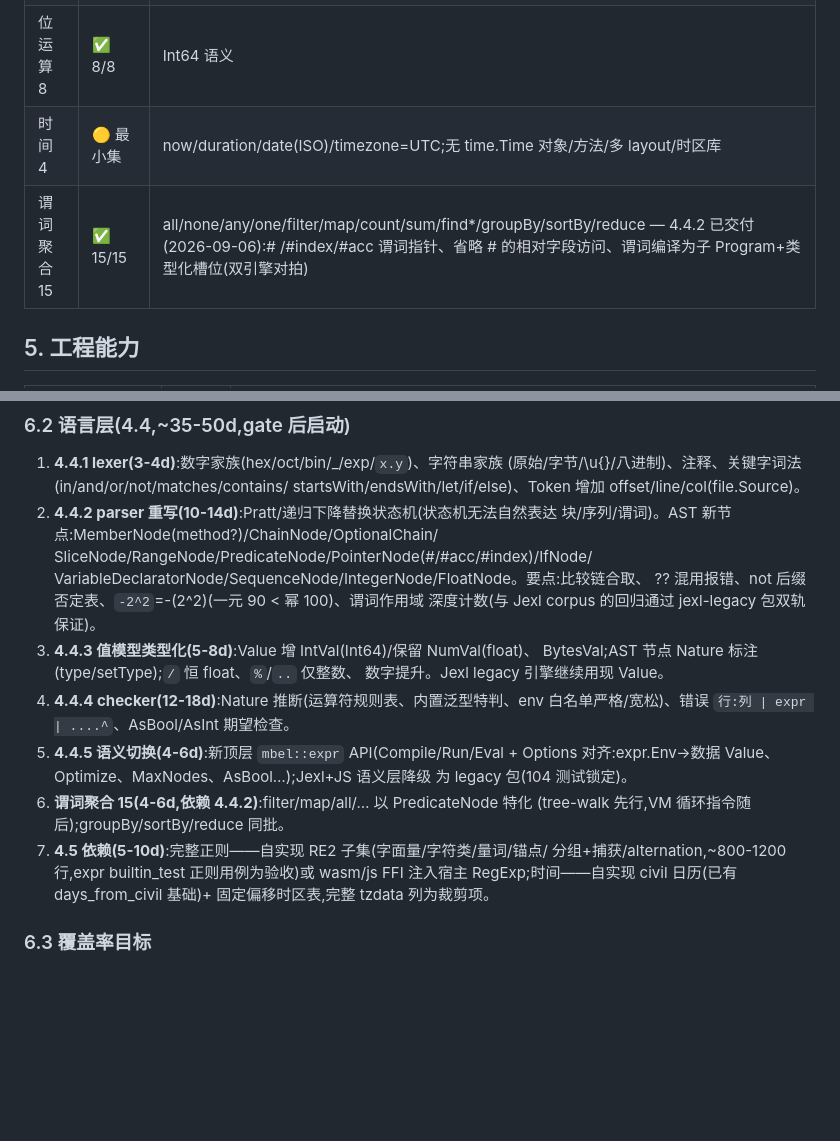
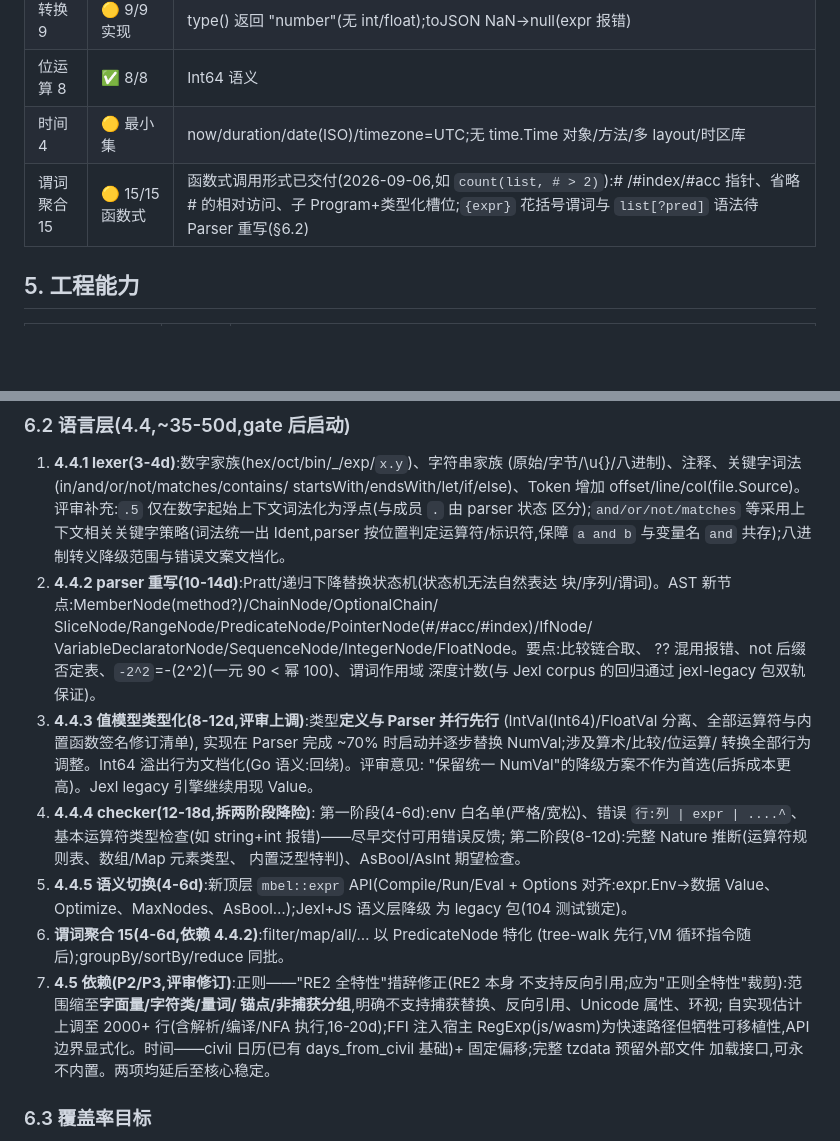
Before and after one commit to dimon-83/mbel, a Markdown page: docs/coverage-vs-expr.md, 2 parts joined by grey strips. Drawn GitHub-style; blank space fills up the shorter version.

Commit message:
docs: adopt external review — revised estimates (90-130d incl. buffer), checker split, parallel value-model design, regex scope correction, risk additions, restaged execution order; review archived

```diff
--- a/docs/coverage-vs-expr.md
+++ b/docs/coverage-vs-expr.md
@@ -73,7 +73,7 @@ Jexl API 26 / 预算 7 / builtin+运算符 16 / bench 8 / 稳定性 7)+ 与
 | 转换 9 | 🟡 9/9 实现 | type() 返回 "number"(无 int/float);toJSON NaN→null(expr 报错) |
 | 位运算 8 | ✅ 8/8 | Int64 语义 |
 | 时间 4 | 🟡 最小集 | now/duration/date(ISO)/timezone=UTC;无 time.Time 对象/方法/多 layout/时区库 |
-| 谓词聚合 15 | ✅ 15/15 | all/none/any/one/filter/map/count/sum/find*/groupBy/sortBy/reduce — 4.4.2 已交付(2026-09-06):# /#index/#acc 谓词指针、省略 # 的相对字段访问、谓词编译为子 Program+类型化槽位(双引擎对拍) |
+| 谓词聚合 15 | 🟡 15/15 函数式 | 函数式调用形式已交付(2026-09-06,如 `count(list, # > 2)`):# /#index/#acc 指针、省略 # 的相对访问、子 Program+类型化槽位;`{expr}` 花括号谓词与 `list[?pred]` 语法待 Parser 重写(§6.2) |
 
 ## 5. 工程能力
 
@@ -120,26 +120,39 @@ memGrow)、native 基准对照。
 1. **4.4.1 lexer(3-4d)**:数字家族(hex/oct/bin/_/exp/`x.y`)、字符串家族
    (原始/字节/\u{}/八进制)、注释、关键字词法(in/and/or/not/matches/contains/
    startsWith/endsWith/let/if/else)、Token 增加 offset/line/col(file.Source)。
+   评审补充:`.5` 仅在数字起始上下文词法化为浮点(与成员 `.` 由 parser 状态
+   区分);`and/or/not/matches` 等采用上下文相关关键字策略(词法统一出
+   Ident,parser 按位置判定运算符/标识符,保障 `a and b` 与变量名 `and`
+   共存);八进制转义降级范围与错误文案文档化。
 2. **4.4.2 parser 重写(10-14d)**:Pratt/递归下降替换状态机(状态机无法自然表达
    块/序列/谓词)。AST 新节点:MemberNode(method?)/ChainNode/OptionalChain/
    SliceNode/RangeNode/PredicateNode/PointerNode(#/#acc/#index)/IfNode/
    VariableDeclaratorNode/SequenceNode/IntegerNode/FloatNode。要点:比较链合取、
    ?? 混用报错、not 后缀否定表、`-2^2`=-(2^2)(一元 90 < 幂 100)、谓词作用域
    深度计数(与 Jexl corpus 的回归通过 jexl-legacy 包双轨保证)。
-3. **4.4.3 值模型类型化(5-8d)**:Value 增 IntVal(Int64)/保留 NumVal(float)、
-   BytesVal;AST 节点 Nature 标注(type/setType);`/` 恒 float、`%`/`..` 仅整数、
-   数字提升。Jexl legacy 引擎继续用现 Value。
-4. **4.4.4 checker(12-18d)**:Nature 推断(运算符规则表、内置泛型特判、env
-   白名单严格/宽松)、错误 `行:列 | expr | ....^`、AsBool/AsInt 期望检查。
+3. **4.4.3 值模型类型化(8-12d,评审上调)**:类型**定义与 Parser 并行先行**
+   (IntVal(Int64)/FloatVal 分离、全部运算符与内置函数签名修订清单),
+   实现在 Parser 完成 ~70% 时启动并逐步替换 NumVal;涉及算术/比较/位运算/
+   转换全部行为调整。Int64 溢出行为文档化(Go 语义:回绕)。评审意见:
+   "保留统一 NumVal"的降级方案不作为首选(后拆成本更高)。Jexl legacy
+   引擎继续用现 Value。
+4. **4.4.4 checker(12-18d,拆两阶段降险)**:
+   第一阶段(4-6d):env 白名单(严格/宽松)、错误 `行:列 | expr | ....^`、
+   基本运算符类型检查(如 string+int 报错)——尽早交付可用错误反馈;
+   第二阶段(8-12d):完整 Nature 推断(运算符规则表、数组/Map 元素类型、
+   内置泛型特判)、AsBool/AsInt 期望检查。
 5. **4.4.5 语义切换(4-6d)**:新顶层 `mbel::expr` API(Compile/Run/Eval + Options
    对齐:expr.Env→数据 Value、Optimize、MaxNodes、AsBool…);Jexl+JS 语义层降级
    为 legacy 包(104 测试锁定)。
 6. **谓词聚合 15(4-6d,依赖 4.4.2)**:filter/map/all/… 以 PredicateNode 特化
    (tree-walk 先行,VM 循环指令随后);groupBy/sortBy/reduce 同批。
-7. **4.5 依赖(5-10d)**:完整正则——自实现 RE2 子集(字面量/字符类/量词/锚点/
-   分组+捕获/alternation,~800-1200 行,expr builtin_test 正则用例为验收)或
-   wasm/js FFI 注入宿主 RegExp;时间——自实现 civil 日历(已有 days_from_civil
-   基础)+ 固定偏移时区表,完整 tzdata 列为裁剪项。
+7. **4.5 依赖(P2/P3,评审修订)**:正则——"RE2 全特性"措辞修正(RE2 本身
+   不支持反向引用;应为"正则全特性"裁剪):范围缩至**字面量/字符类/量词/
+   锚点/非捕获分组**,明确不支持捕获替换、反向引用、Unicode 属性、环视;
+   自实现估计上调至 2000+ 行(含解析/编译/NFA 执行,16-20d);FFI 注入宿主
+   RegExp(js/wasm)为快速路径但牺牲可移植性,API 边界显式化。时间——civil
+   日历(已有 days_from_civil 基础)+ 固定偏移;完整 tzdata 预留外部文件
+   加载接口,可永不内置。两项均延后至核心稳定。
 
 ### 6.3 覆盖率目标
 4.4 完成后:expr 官方 TestExpr 167 行 want 表全量转写 + parser/checker/optimizer
```
Also changed, not shown: docs/review-roadmap-2026-09-06.md (added, +79 -0 lines).
